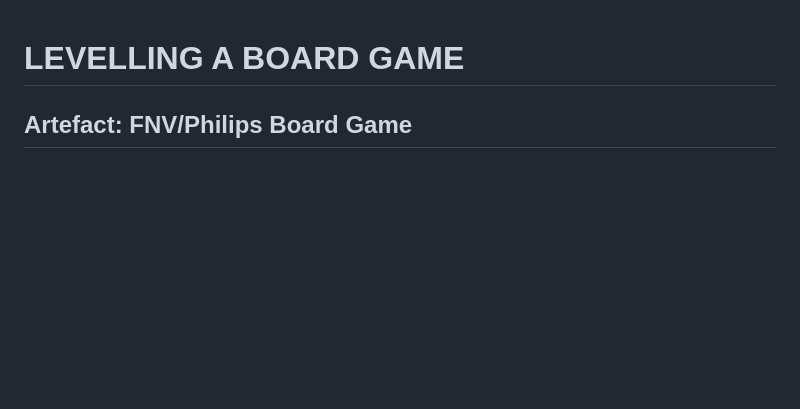
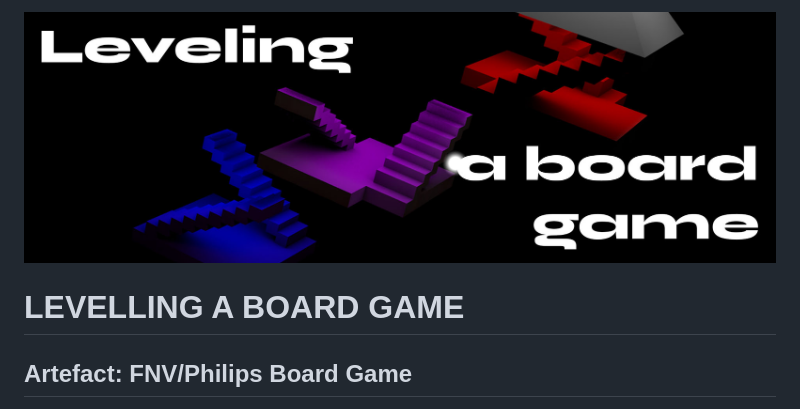
Before and after one commit to aurora9721/archive_project, a Markdown page: archive.md, the part around the change. Rendered like a GitHub page; pictures changed too: assets/images/cover_photo.jpg (added); blank space fills up the shorter version.

Commit message:
cover

```diff
--- a/archive.md
+++ b/archive.md
@@ -1,3 +1,4 @@
+![](/assets/images/cover_photo.jpg)
 # LEVELLING A BOARD GAME
 ## Artefact: FNV/Philips Board Game
 <!-- ### Background Information   -->
```
